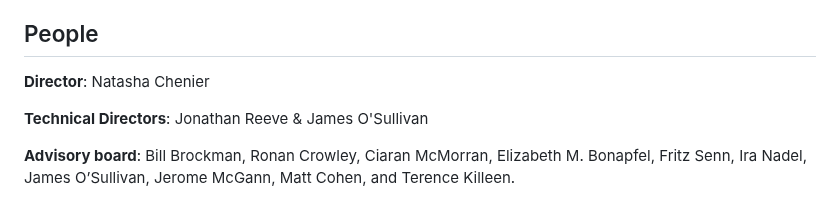
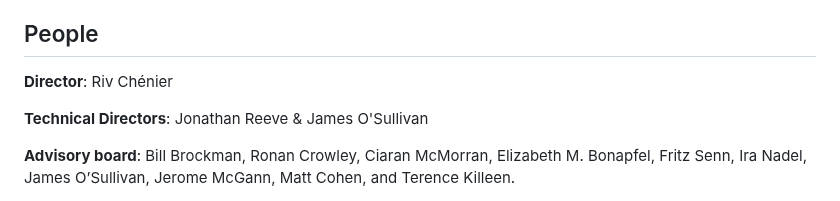
Before and after one commit to open-editions/joyce-word-dictionary, a Markdown page: src/about.md, the part around the change. Drawn GitHub-style.

Commit message:
Update about.md
Updated name of director to Riv Chénier

```diff
--- a/src/about.md
+++ b/src/about.md
@@ -9,7 +9,7 @@ Rather than being a conventional dictionary, which assumes an authoritative role
 
 ## People
 
-**Director**: Natasha Chenier
+**Director**: Riv Chénier
 
 **Technical Directors**: Jonathan Reeve & James O'Sullivan
 
```
